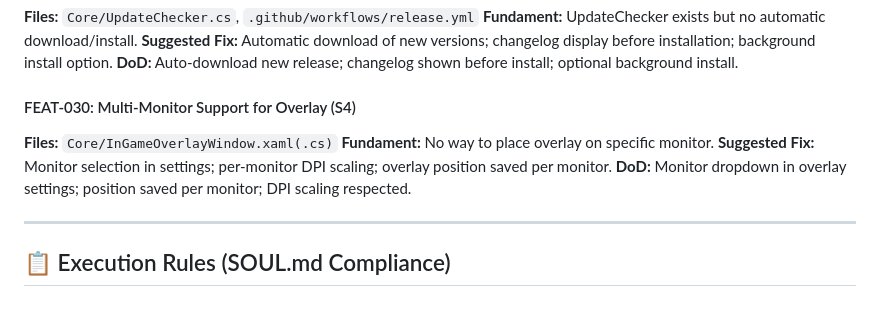
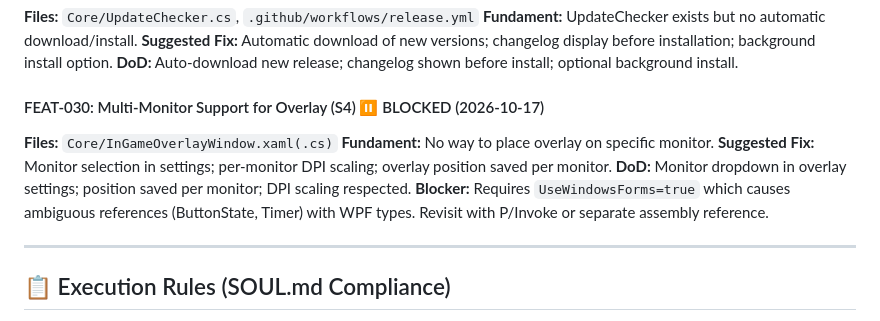
Before and after one commit to Patbeck85/RagnaControllerReloaded, a Markdown page: KANBAN.md, the part around the change. Rendered like a GitHub page.

Commit message:
KANBAN.md: FEAT-030 marked BLOCKED (Windows.Forms ambiguity)

```diff
--- a/KANBAN.md
+++ b/KANBAN.md
@@ -2016,11 +2016,12 @@ Phase 14 (Steam Deck & Handheld Support) ist vollständig abgeschlossen ✅.
 **Suggested Fix:** Automatic download of new versions; changelog display before installation; background install option.
 **DoD:** Auto-download new release; changelog shown before install; optional background install.
 
-#### FEAT-030: Multi-Monitor Support for Overlay (S4)
+#### FEAT-030: Multi-Monitor Support for Overlay (S4) ⏸️ BLOCKED (2026-10-17)
 **Files:** `Core/InGameOverlayWindow.xaml(.cs)`
 **Fundament:** No way to place overlay on specific monitor.
 **Suggested Fix:** Monitor selection in settings; per-monitor DPI scaling; overlay position saved per monitor.
 **DoD:** Monitor dropdown in overlay settings; position saved per monitor; DPI scaling respected.
+**Blocker:** Requires `UseWindowsForms=true` which causes ambiguous references (ButtonState, Timer) with WPF types. Revisit with P/Invoke or separate assembly reference.
 
 ---
 
```
